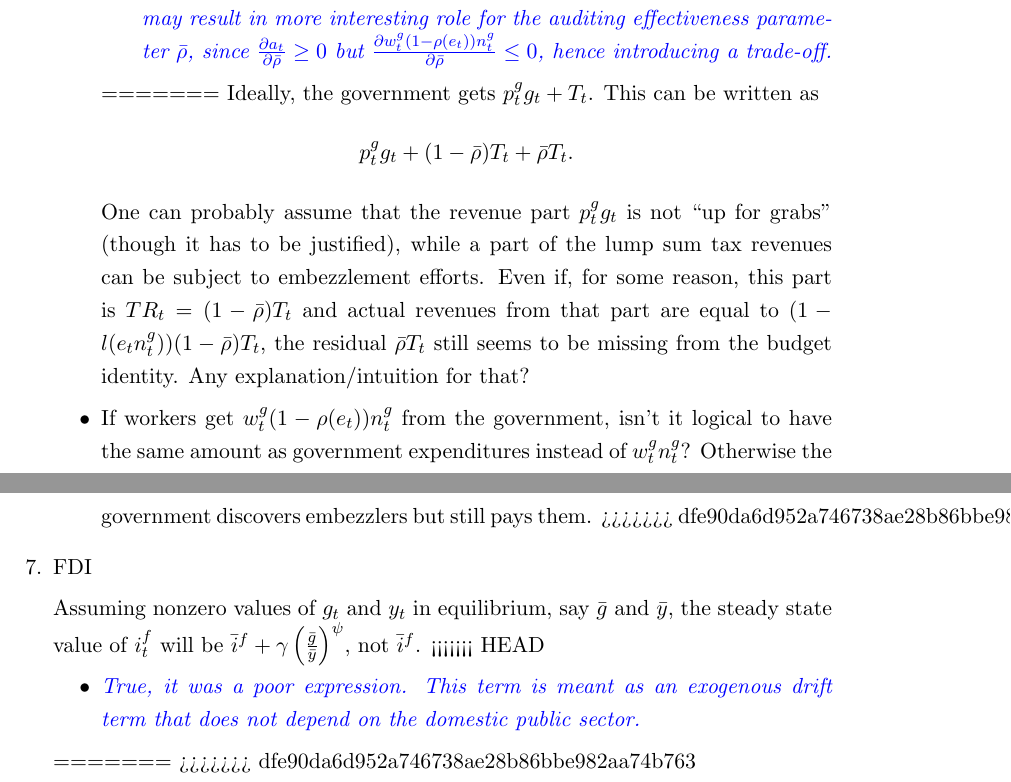
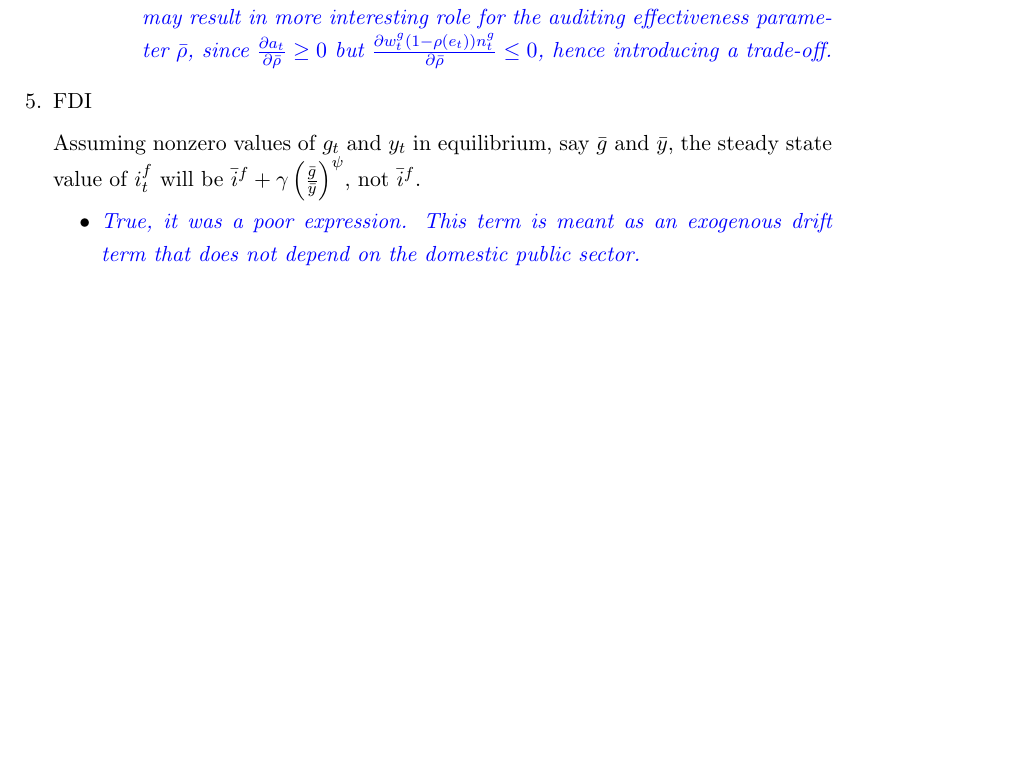
Before and after one commit to v-marinkov/bnb_project, a LaTeX document (Corruption_FDI_model.tex): two parts of pages 5 and 6 of 6 before the commit and part of page 5 of 5 after it, the two joined at a grey line, cut so that both start at the same text, the shorter picture padded with empty space. Compiled offline with pdfLaTeX.

Commit message:
Answers to questions

```diff
--- a/Corruption_FDI_model.tex
+++ b/Corruption_FDI_model.tex
@@ -106,20 +100,13 @@ Ideally, the government gets $ p^g_t g_t + T_t $. This can be written as \[  p^g
 \item \textcolor{blue}{\textit{In fact, introducing $ w^g_t (1-\rho(e_t))n^g_t $ in the government budget constraint may result in more interesting role for the auditing effectiveness parameter $ \bar{\rho} $, since $ \frac{\partial a_t}{\partial \bar{\rho}}\geq 0 $ but $ \frac{\partial w^g_t (1-\rho(e_t))n^g_t}{\partial \bar{\rho}}\leq0 $, hence introducing a trade-off.}}
 \end{itemize}
 
-=======
-Ideally, the government gets $ p^g_t g_t + T_t $. This can be written as \[  p^g_t g_t + (1-\bar{\rho}) T_t + \bar{\rho} T_t. \] One can probably assume that the revenue part $p^g_t g_t$ is not ``up for grabs'' (though it has to be justified), while a part of the lump sum tax revenues can be subject to embezzlement efforts. Even if, for some reason, this part is $ TR_t = (1-\bar{\rho}) T_t $ and actual revenues from that part are equal to $ (1-l(e_t n_t^g))(1-\bar{\rho}) T_t $, the residual $ \bar{\rho} T_t $ still seems to be missing from the budget identity. Any explanation/intuition for that?
-\item If workers get $ w^g_t (1-\rho(e_t))n^g_t $ from the government, isn't it logical to have the same amount as government expenditures instead of $ w_t^g n_t^g $? Otherwise the government discovers embezzlers but still pays them.
->>>>>>> dfe90da6d952a746738ae28b86bbe982aa74b763
 \end{itemize}
 \item FDI
 
 Assuming nonzero values of $ g_t $ and $ y_t $ in equilibrium, say $ \bar{g} $ and $ \bar{y} $, the steady state value of $ i^f_t $ will be $ \bar{i}^f + \gamma \left(\frac{\bar{g}}{\bar{y}}\right)^{\psi} $, not $ \bar{i}^f $.
-<<<<<<< HEAD
 \begin{itemize}
 \item \textcolor{blue}{\textit{True, it was a poor expression. This term is meant as an exogenous drift term that does not depend on the domestic public sector.}}
 \end{itemize}
-=======
->>>>>>> dfe90da6d952a746738ae28b86bbe982aa74b763
 \end{enumerate}
 
 \end{document}
```
Also changed, not shown: Corruption_FDI_model.tex (6 more changed lines).
